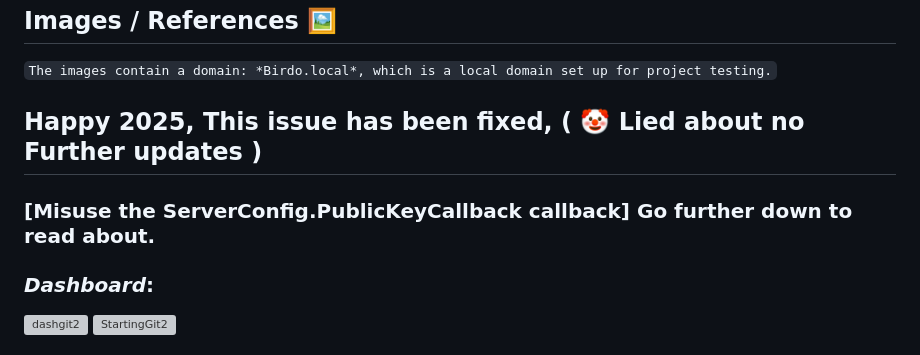
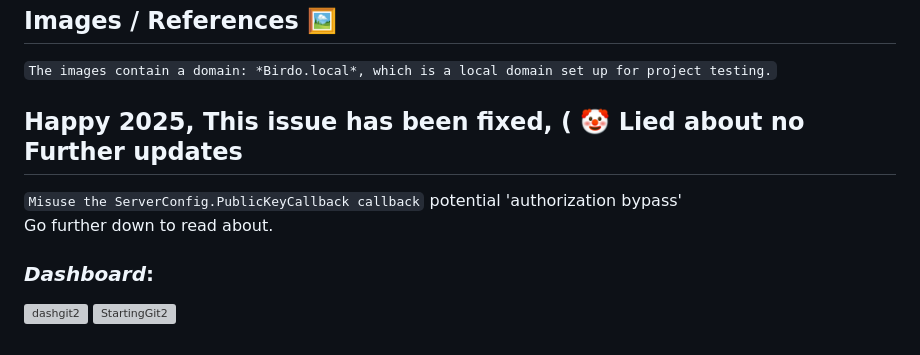
Before and after one commit to Birdo1221/GoDDos-Html, a Markdown page: README.md, the part around the change. Rendered like a GitHub page; grey boxes are pictures that could not be loaded.

```diff
--- a/README.md
+++ b/README.md
@@ -12,8 +12,10 @@ GoDDos-Html is a lightweight web-page botnet controller written in Go, designed
 ## **Images / References 🖼️**
    `The images contain a domain: *Birdo.local*, which is a local domain set up for project testing.`
 
-## Happy 2025, This issue has been fixed, ( 🤡 Lied about no Further updates )
-###   [Misuse the ServerConfig.PublicKeyCallback callback] Go further down to read about.
+## Happy 2025, This issue has been fixed, ( 🤡 Lied about no Further updates
+
+`Misuse the ServerConfig.PublicKeyCallback callback` potential 'authorization bypass'
+Go further down to read about.
 
 ### ***Dashboard***:
 ![dashgit2](https://github.com/Birdo1221/GoDDos-Html/assets/81320346/2858e11a-e3bf-4d37-a0c1-7ecc766b21a4)
```
